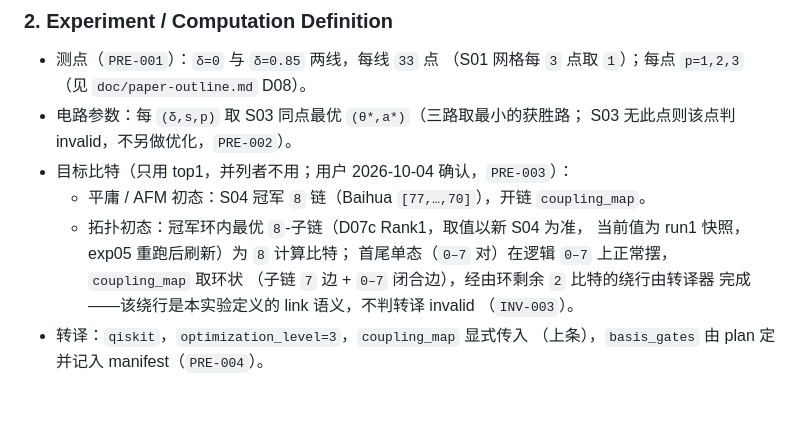
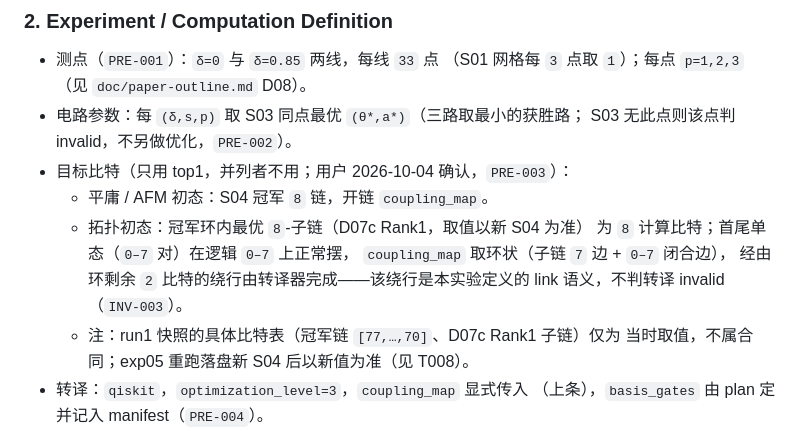
Before and after one commit to a18762608798-wq/variational_qc, a Markdown page: specs/exp06/spec.md, the part around the change. Rendered like a GitHub page; blank space fills up the shorter version.

Commit message:
exp06清扫: 删H1矛盾句+比特表移出合同

```diff
--- a/specs/exp06/spec.md
+++ b/specs/exp06/spec.md
@@ -25,14 +25,14 @@
 - 电路参数：每 `(δ,s,p)` 取 S03 同点最优 `(θ*,a*)`（三路取最小的获胜路；
   S03 无此点则该点判 invalid，不另做优化，`PRE-002`）。
 - 目标比特（只用 top1，并列者不用；用户 2026-10-04 确认，`PRE-003`）：
-  - 平庸 / AFM 初态：S04 冠军 `8` 链（Baihua `[77,…,70]`），开链
-    `coupling_map`。
-  - 拓扑初态：冠军环内最优 `8`-子链（D07c Rank1，取值以新 S04 为准，
-    当前值为 run1 快照，exp05 重跑后刷新）为 `8` 计算比特；
-    首尾单态（`0–7` 对）在逻辑 `0–7` 上正常摆，`coupling_map` 取环状
-    （子链 `7` 边 + `0–7` 闭合边），经由环剩余 `2` 比特的绕行由转译器
-    完成——该绕行是本实验定义的 link 语义，不判转译 invalid
-    （`INV-003`）。
+  - 平庸 / AFM 初态：S04 冠军 `8` 链，开链 `coupling_map`。
+  - 拓扑初态：冠军环内最优 `8`-子链（D07c Rank1，取值以新 S04 为准）
+    为 `8` 计算比特；首尾单态（`0–7` 对）在逻辑 `0–7` 上正常摆，
+    `coupling_map` 取环状（子链 `7` 边 + `0–7` 闭合边），
+    经由环剩余 `2` 比特的绕行由转译器完成——该绕行是本实验定义的
+    link 语义，不判转译 invalid（`INV-003`）。
+  - 注：run1 快照的具体比特表（冠军链 `[77,…,70]`、D07c Rank1 子链）仅为
+    当时取值，不属合同；exp05 重跑落盘新 S04 后以新值为准（见 T008）。
 - 转译：`qiskit`，`optimization_level=3`，`coupling_map` 显式传入
   （上条），`basis_gates` 由 plan 定并记入 manifest（`PRE-004`）。
 - 观测量：`S(π)` 与 string 经 estimator 测（qubitwise 对易分组，
```
Also changed, not shown: specs/exp06/tasks.md (+1 -2 lines).
